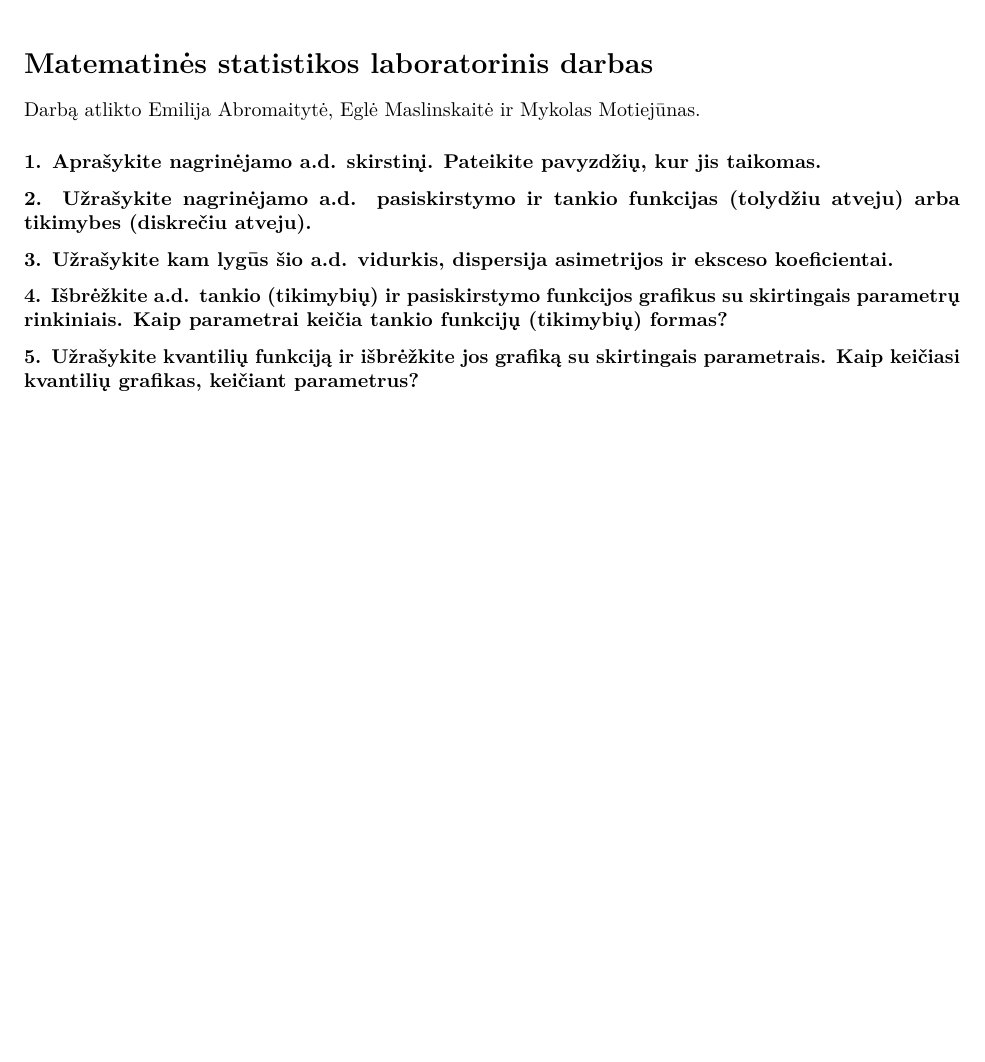
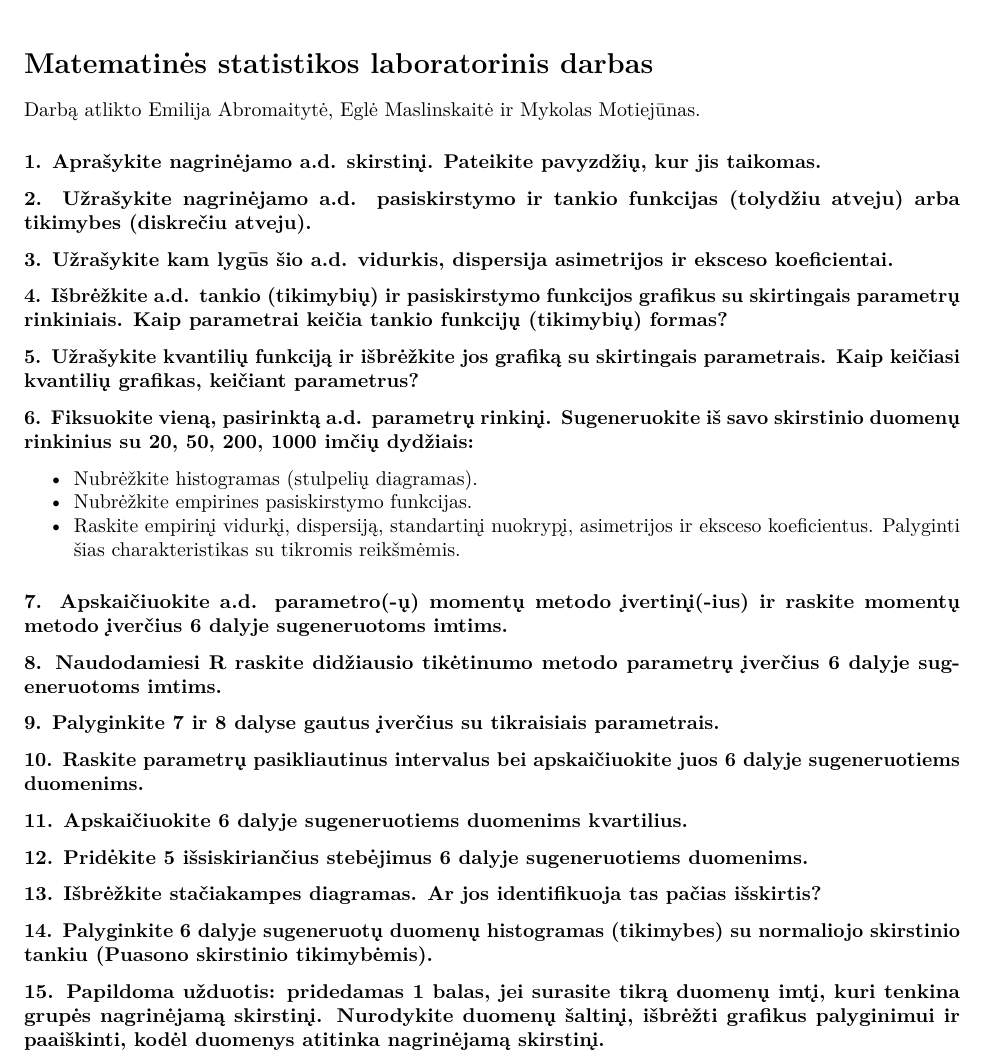
Before and after one commit to egleeM/Statistika, an R Markdown document (pirmas-laboratorinis.Rmd): part of the page, cut so that both start at the same text, the shorter picture padded with empty space. Rendered offline with R 4.5, knitr and Pandoc, then LaTeX, with nearby package versions.

Commit message:
Markdown failas papildytas likusiomis užduotimis

```diff
--- a/pirmas-laboratorinis.Rmd
+++ b/pirmas-laboratorinis.Rmd
@@ -17,3 +17,26 @@ Darbą atlikto Emilija Abromaitytė, Eglė Maslinskaitė ir Mykolas Motiejūnas.
 ### 4. Išbrėžkite a.d. tankio (tikimybių) ir pasiskirstymo funkcijos grafikus su skirtingais parametrų rinkiniais. Kaip parametrai keičia tankio funkcijų (tikimybių) formas?
 
 ### 5. Užrašykite kvantilių funkciją ir išbrėžkite jos grafiką su skirtingais parametrais. Kaip keičiasi kvantilių grafikas, keičiant parametrus?
+
+### 6. Fiksuokite vieną, pasirinktą a.d. parametrų rinkinį. Sugeneruokite iš savo skirstinio duomenų rinkinius su 20, 50, 200, 1000 imčių dydžiais:
+- Nubrėžkite histogramas (stulpelių diagramas).
+- Nubrėžkite empirines pasiskirstymo funkcijas.
+- Raskite empirinį vidurkį, dispersiją, standartinį nuokrypį, asimetrijos ir eksceso koeficientus. Palyginti šias charakteristikas su tikromis reikšmėmis.
+
+### 7. Apskaičiuokite a.d. parametro(-ų) momentų metodo įvertinį(-ius) ir raskite momentų metodo įverčius 6 dalyje sugeneruotoms imtims.
+
+### 8. Naudodamiesi R raskite didžiausio tikėtinumo metodo parametrų įverčius 6 dalyje sugeneruotoms imtims.
+
+### 9. Palyginkite 7 ir 8 dalyse gautus įverčius su tikraisiais parametrais.
+
+### 10. Raskite parametrų pasikliautinus intervalus bei apskaičiuokite juos 6 dalyje sugeneruotiems duomenims.
+
+### 11. Apskaičiuokite 6 dalyje sugeneruotiems duomenims kvartilius.
+
+### 12. Pridėkite 5 išsiskiriančius stebėjimus 6 dalyje sugeneruotiems duomenims.
+
+### 13. Išbrėžkite stačiakampes diagramas. Ar jos identifikuoja tas pačias išskirtis?
+
+### 14. Palyginkite 6 dalyje sugeneruotų duomenų histogramas (tikimybes) su normaliojo skirstinio tankiu (Puasono skirstinio tikimybėmis).
+
+### 15. Papildoma užduotis: pridedamas 1 balas, jei surasite tikrą duomenų imtį, kuri tenkina grupės nagrinėjamą skirstinį. Nurodykite duomenų šaltinį, išbrėžti grafikus palyginimui ir paaiškinti, kodėl duomenys atitinka nagrinėjamą skirstinį.
```
